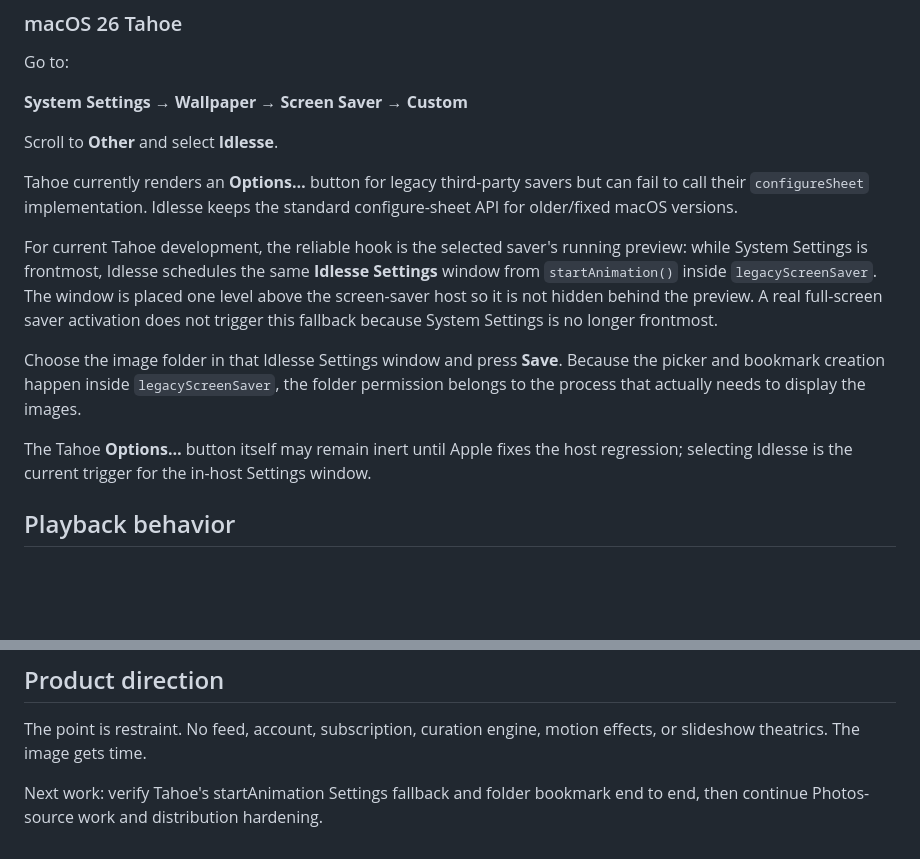
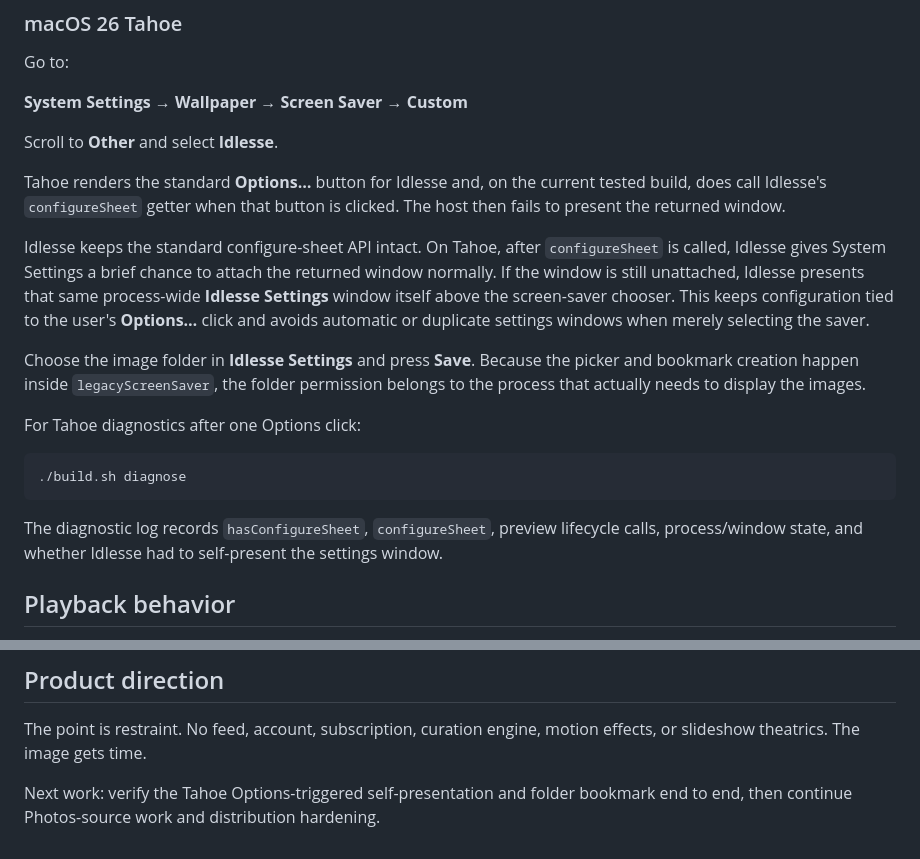
Before and after one commit to teamleaderleo/idlesse, a Markdown page: README.md, 2 parts joined by grey strips. Drawn GitHub-style; blank space fills up the shorter version.

Commit message:
Document Tahoe Options workaround

````diff
--- a/README.md
+++ b/README.md
@@ -74,13 +74,19 @@ Go to:
 
 Scroll to **Other** and select **Idlesse**.
 
-Tahoe currently renders an **Options…** button for legacy third-party savers but can fail to call their `configureSheet` implementation. Idlesse keeps the standard configure-sheet API for older/fixed macOS versions.
+Tahoe renders the standard **Options…** button for Idlesse and, on the current tested build, does call Idlesse's `configureSheet` getter when that button is clicked. The host then fails to present the returned window.
 
-For current Tahoe development, the reliable hook is the selected saver's running preview: while System Settings is frontmost, Idlesse schedules the same **Idlesse Settings** window from `startAnimation()` inside `legacyScreenSaver`. The window is placed one level above the screen-saver host so it is not hidden behind the preview. A real full-screen saver activation does not trigger this fallback because System Settings is no longer frontmost.
+Idlesse keeps the standard configure-sheet API intact. On Tahoe, after `configureSheet` is called, Idlesse gives System Settings a brief chance to attach the returned window normally. If the window is still unattached, Idlesse presents that same process-wide **Idlesse Settings** window itself above the screen-saver chooser. This keeps configuration tied to the user's **Options…** click and avoids automatic or duplicate settings windows when merely selecting the saver.
 
-Choose the image folder in that Idlesse Settings window and press **Save**. Because the picker and bookmark creation happen inside `legacyScreenSaver`, the folder permission belongs to the process that actually needs to display the images.
+Choose the image folder in **Idlesse Settings** and press **Save**. Because the picker and bookmark creation happen inside `legacyScreenSaver`, the folder permission belongs to the process that actually needs to display the images.
 
-The Tahoe **Options…** button itself may remain inert until Apple fixes the host regression; selecting Idlesse is the current trigger for the in-host Settings window.
+For Tahoe diagnostics after one Options click:
+
+```sh
+./build.sh diagnose
+```
+
+The diagnostic log records `hasConfigureSheet`, `configureSheet`, preview lifecycle calls, process/window state, and whether Idlesse had to self-present the settings window.
 
 ## Playback behavior
 
@@ -102,4 +108,4 @@ See `docs/photos-source.md`.
 
 The point is restraint. No feed, account, subscription, curation engine, motion effects, or slideshow theatrics. The image gets time.
 
-Next work: verify Tahoe's startAnimation Settings fallback and folder bookmark end to end, then continue Photos-source work and distribution hardening.
+Next work: verify the Tahoe Options-triggered self-presentation and folder bookmark end to end, then continue Photos-source work and distribution hardening.
````
